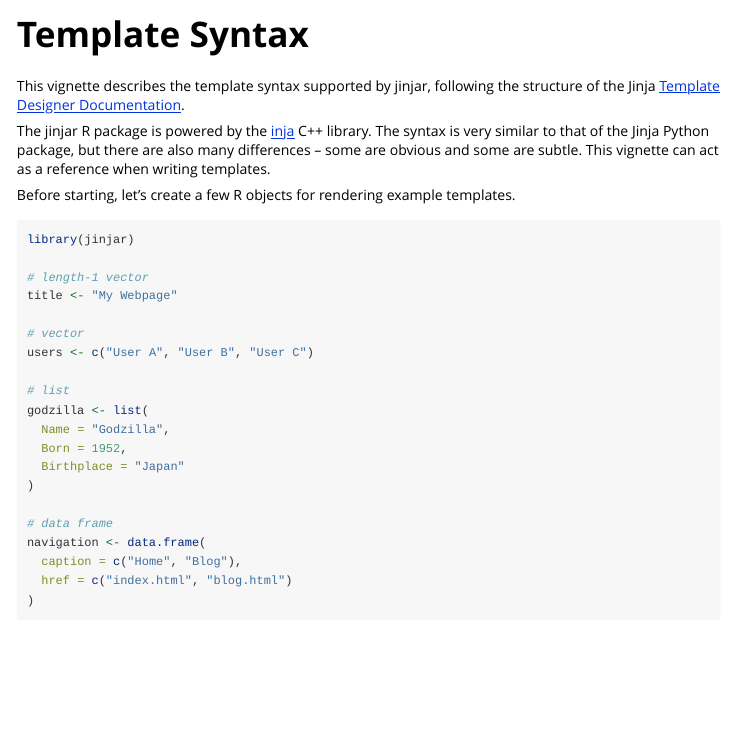
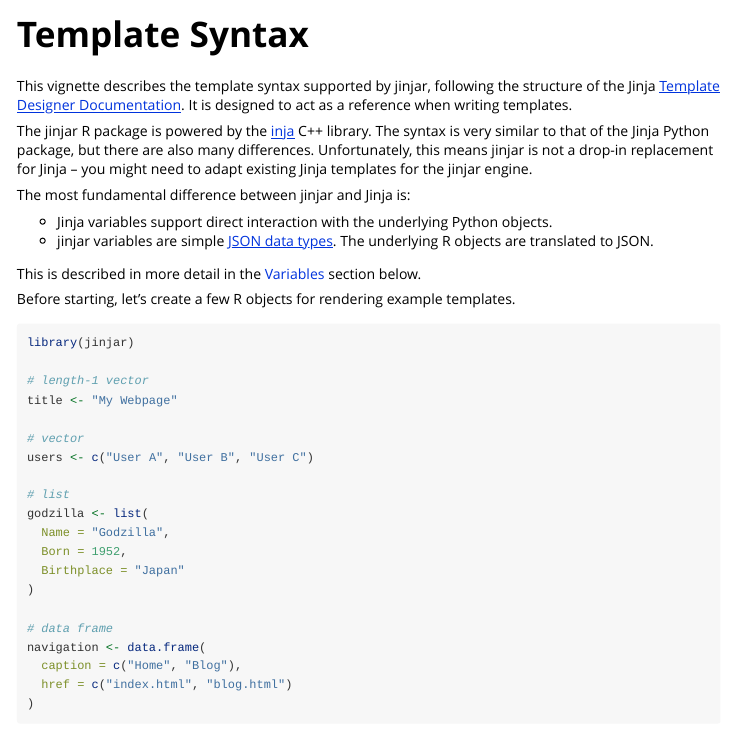
Before and after one commit to davidchall/jinjar, an R Markdown document (vignettes/template-syntax.Rmd): the page in a window 1100 px wide, from its top. Rendered offline with R 4.5, knitr and Pandoc, with nearby package versions.

Commit message:
Improve vignette intro

````diff
--- a/vignettes/template-syntax.Rmd
+++ b/vignettes/template-syntax.Rmd
@@ -15,10 +15,18 @@
 ```
 
 This vignette describes the template syntax supported by jinjar, following the structure of the Jinja [Template Designer Documentation](https://jinja.palletsprojects.com/templates/).
+It is designed to act as a reference when writing templates.
 
 The jinjar R package is powered by the [inja](https://github.com/pantor/inja) C++ library.
-The syntax is very similar to that of the Jinja Python package, but there are also many differences -- some are obvious and some are subtle.
-This vignette can act as a reference when writing templates.
+The syntax is very similar to that of the Jinja Python package, but there are also many differences.
+Unfortunately, this means jinjar is not a drop-in replacement for Jinja -- you might need to adapt existing Jinja templates for the jinjar engine.
+
+The most fundamental difference between jinjar and Jinja is:
+
+* Jinja variables support direct interaction with the underlying Python objects.
+* jinjar variables are simple [JSON data types](https://www.w3schools.com/js/js_json_datatypes.asp). The underlying R objects are translated to JSON.
+
+This is described in more detail in the [Variables](#variables) section below.
 
 Before starting, let's create a few R objects for rendering example templates.
 
````
